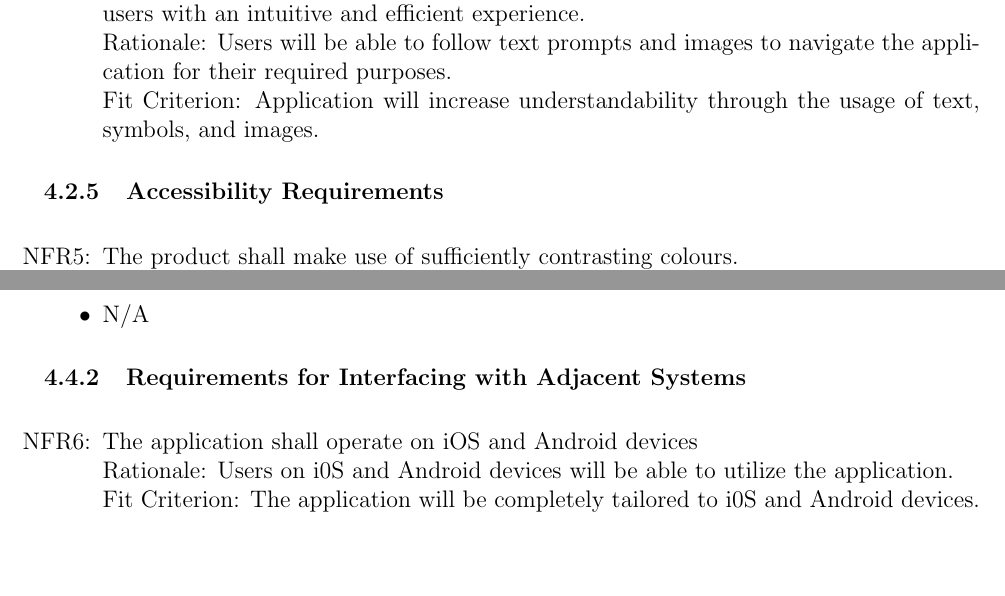
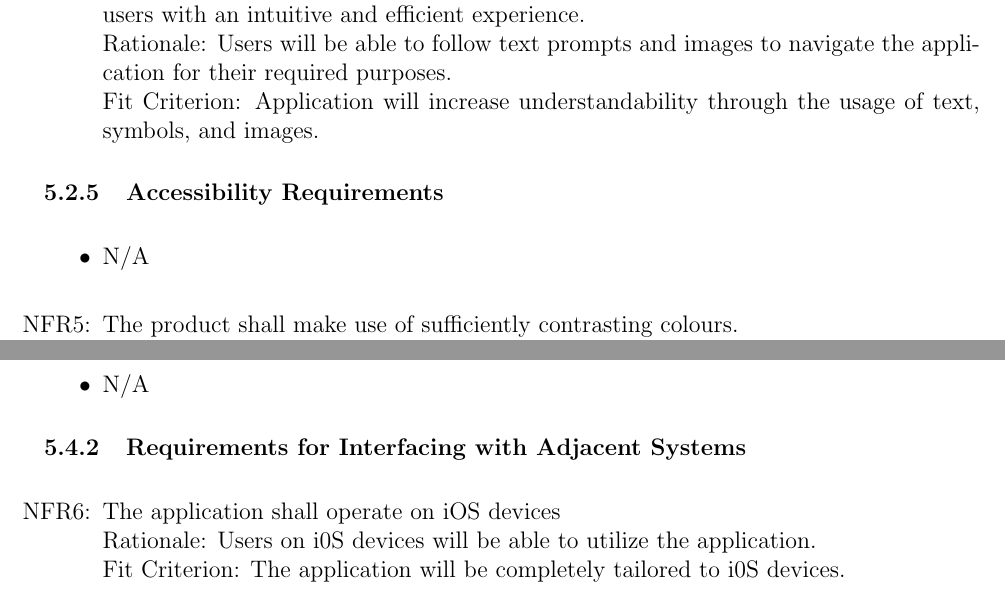
Before and after one commit to dimitritsampiras/olympian-mobile-app, a LaTeX document (docs/SRS/SRS.tex): two parts of pages 16 and 17 of 26, joined at a grey line, cut so that both start at the same text, the shorter picture padded with empty space. Compiled offline with pdfLaTeX.

Commit message:
adjustments

```diff
--- a/docs/SRS/SRS.tex
+++ b/docs/SRS/SRS.tex
@@ -32,8 +32,8 @@
 	urlcolor=cyan           % color of external links
 }
 
-\input{../Comments}
-\input{../Common}
+% \input{../Comments}
+% \input{../Common}
 
 % For easy change of table widths
 \newcommand{\colZwidth}{1.0\textwidth}
@@ -459,13 +483,13 @@ Description: The product shall be able to visually display fitness progress towa
 	\\ Fit Criterion: Application will increase understandability through the usage of text, symbols, and images.
 \end{itemize}
 \subsubsection{Accessibility Requirements}
-% \noindent \begin{itemize}
-% 	% \item[NFR\refstepcounter{nfrnum}\thenfrnum:]
-% 	% The product shall be usable by users with hearing loss or partial blindness.
-% 	% \\ Rationale:
-% 	% \\ Fit Criterion:
-% 	\item N/A
-% \end{itemize}
+\noindent \begin{itemize}
+	% \item[NFR\refstepcounter{nfrnum}\thenfrnum:]
+	% The product shall be usable by users with hearing loss or partial blindness.
+	% \\ Rationale:
+	% \\ Fit Criterion:
+	\item N/A
+\end{itemize}
 \noindent \begin{itemize}
 	\item[NFR\refstepcounter{nfrnum}\thenfrnum:]
 	The product shall make use of sufficiently contrasting colours.
@@ -534,9 +558,9 @@ Description: The product shall be able to visually display fitness progress towa
   \subsubsection{Requirements for Interfacing with Adjacent Systems}
     \noindent\begin{itemize}
       \item[NFR\refstepcounter{nfrnum}\thenfrnum:]
-        The application shall operate on iOS and Android devices
-		\\ Rationale: Users on i0S and Android devices will be able to utilize the application.
-		\\ Fit Criterion: The application will be completely tailored to i0S and Android devices.
+        The application shall operate on iOS devices
+		\\ Rationale: Users on i0S devices will be able to utilize the application.
+		\\ Fit Criterion: The application will be completely tailored to i0S devices.
     \end{itemize}
   \subsubsection{Productization Requirements}
     \noindent\begin{itemize}
```
Also changed, not shown: docs/SRS/SRS.tex (48 more changed lines).
